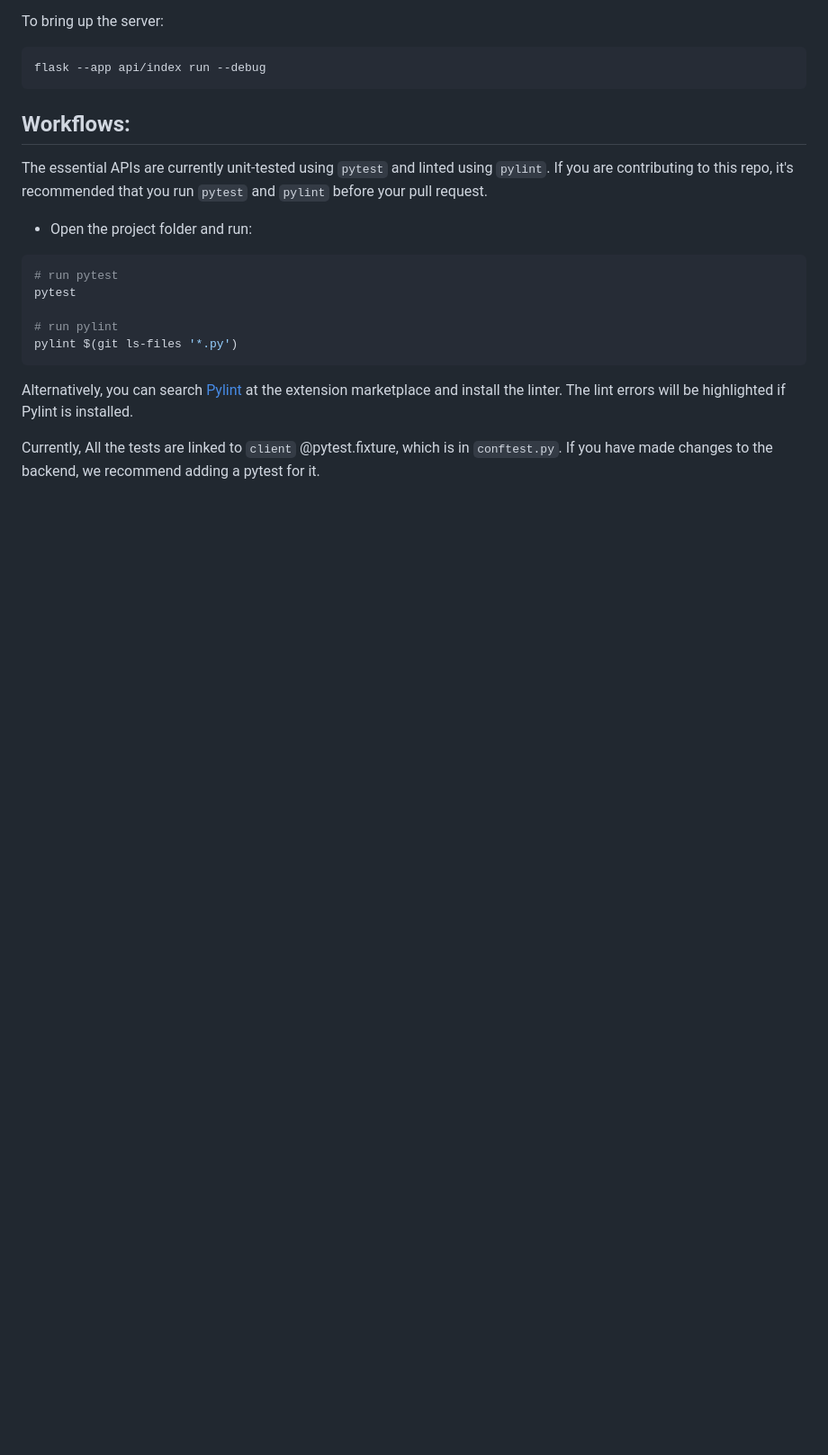
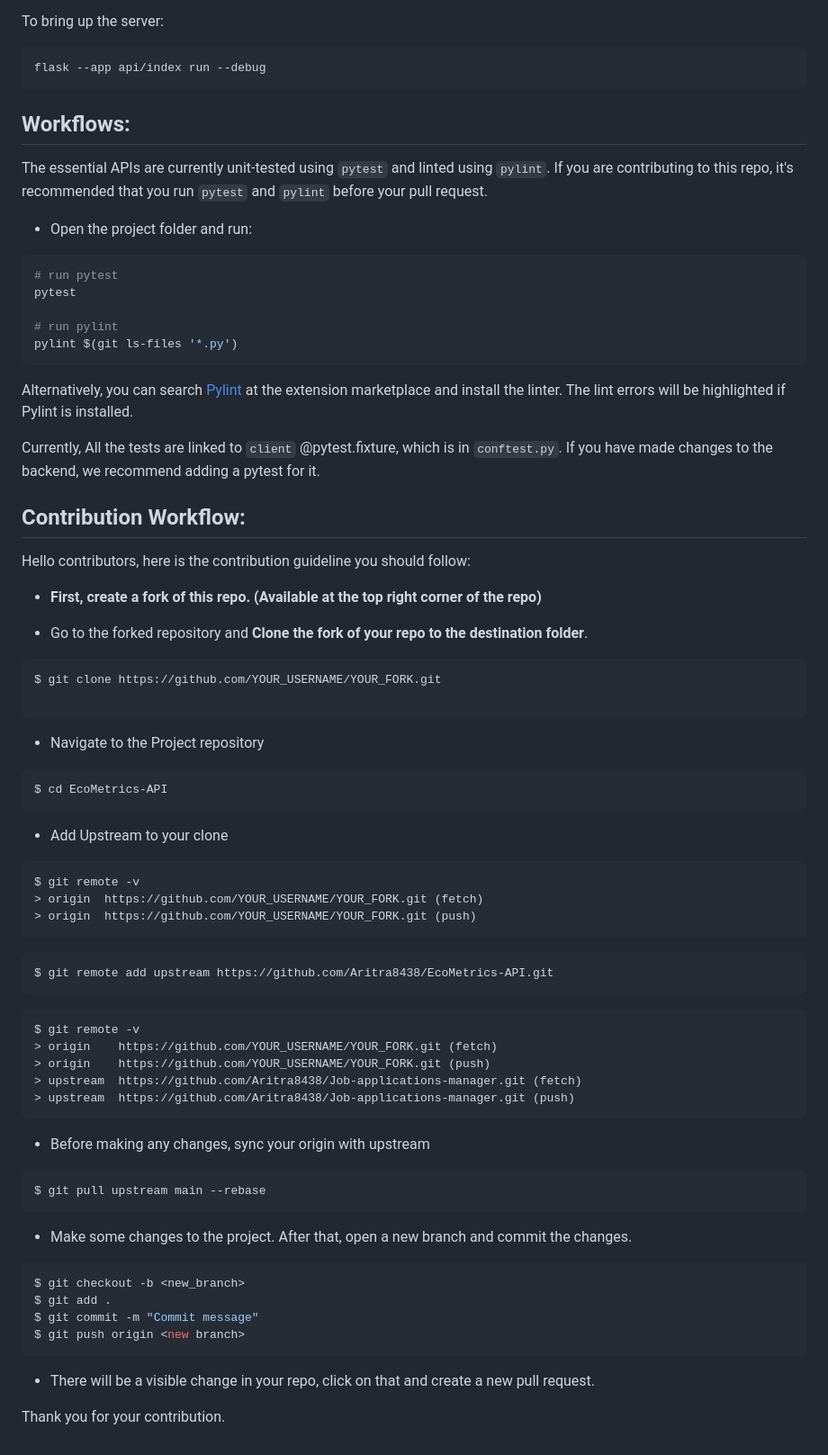
Before and after one commit to Aritra8438/EcoMetrics-API, a Markdown page: README.md, the part around the change. Shown: that part at 90% size. GitHub-like rendering; blank space fills up the shorter version.

Commit message:
Add contribution workflow

````diff
--- a/README.md
+++ b/README.md
@@ -84,3 +84,56 @@ pylint $(git ls-files '*.py')
 Alternatively, you can search [Pylint](https://marketplace.visualstudio.com/items?itemName=ms-python.pylint) at the extension marketplace and install the linter. The lint errors will be highlighted if Pylint is installed.
 
 Currently, All the tests are linked to `client` @pytest.fixture, which is in `conftest.py`. If you have made changes to the backend, we recommend adding a pytest for it.
+
+## Contribution Workflow:
+
+Hello contributors, here is the contribution guideline you should follow:
+
+- **First, create a fork of this repo. (Available at the top right corner of the repo)**
+
+- Go to the forked repository and **Clone the fork of your repo to the destination folder**.
+```console
+$ git clone https://github.com/YOUR_USERNAME/YOUR_FORK.git
+
+```
+- Navigate to the Project repository
+```console
+$ cd EcoMetrics-API
+```
+- Add Upstream to your clone
+
+```console
+$ git remote -v
+> origin  https://github.com/YOUR_USERNAME/YOUR_FORK.git (fetch)
+> origin  https://github.com/YOUR_USERNAME/YOUR_FORK.git (push)
+```
+```console
+$ git remote add upstream https://github.com/Aritra8438/EcoMetrics-API.git
+```
+
+```console
+$ git remote -v
+> origin    https://github.com/YOUR_USERNAME/YOUR_FORK.git (fetch)
+> origin    https://github.com/YOUR_USERNAME/YOUR_FORK.git (push)
+> upstream  https://github.com/Aritra8438/Job-applications-manager.git (fetch)
+> upstream  https://github.com/Aritra8438/Job-applications-manager.git (push)
+```
+- Before making any changes, sync your origin with upstream
+
+```console
+$ git pull upstream main --rebase
+```
+
+
+- Make some changes to the project. After that, open a new branch and commit the changes.
+
+```console
+$ git checkout -b <new_branch>
+$ git add .
+$ git commit -m "Commit message"
+$ git push origin <new branch>
+```
+
+- There will be a visible change in your repo, click on that and create a new pull request.
+
+Thank you for your contribution.
````
